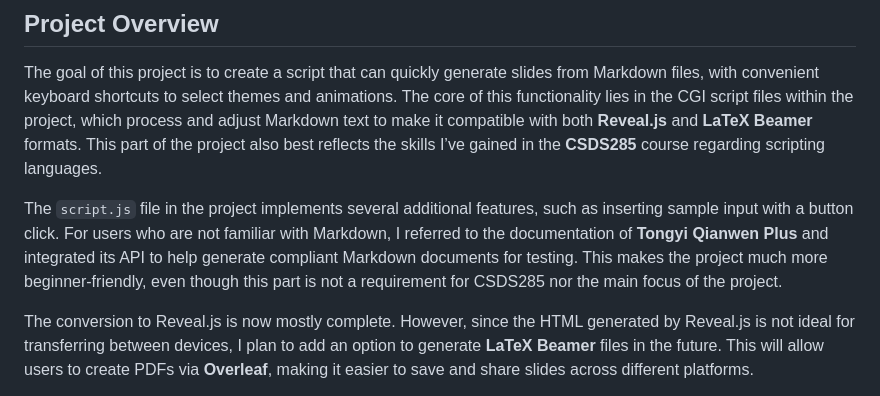
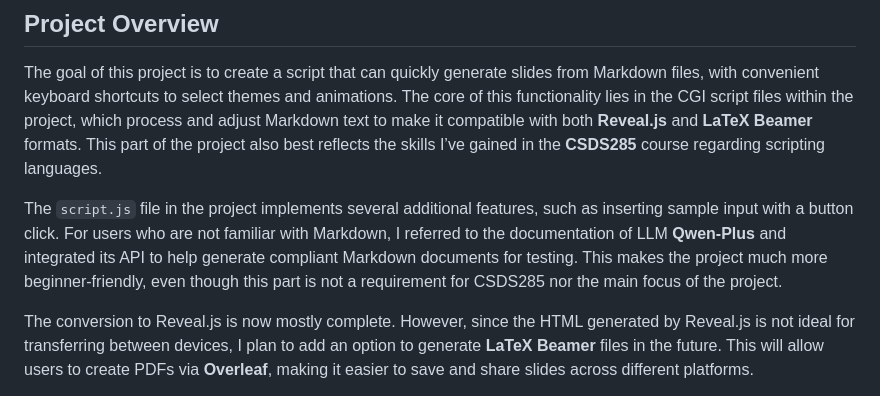
Before and after one commit to Jrx2003/md2slides, a Markdown page: README.md, the part around the change. Rendered like a GitHub page.

```diff
--- a/README.md
+++ b/README.md
@@ -6,7 +6,7 @@ The `md2slides` project is a tool designed to convert Markdown content into HTML
 
 The goal of this project is to create a script that can quickly generate slides from Markdown files, with convenient keyboard shortcuts to select themes and animations. The core of this functionality lies in the CGI script files within the project, which process and adjust Markdown text to make it compatible with both **Reveal.js** and **LaTeX Beamer** formats. This part of the project also best reflects the skills I’ve gained in the **CSDS285** course regarding scripting languages.
 
-The `script.js` file in the project implements several additional features, such as inserting sample input with a button click. For users who are not familiar with Markdown, I referred to the documentation of **Tongyi Qianwen Plus** and integrated its API to help generate compliant Markdown documents for testing. This makes the project much more beginner-friendly, even though this part is not a requirement for CSDS285 nor the main focus of the project.
+The `script.js` file in the project implements several additional features, such as inserting sample input with a button click. For users who are not familiar with Markdown, I referred to the documentation of LLM **Qwen-Plus** and integrated its API to help generate compliant Markdown documents for testing. This makes the project much more beginner-friendly, even though this part is not a requirement for CSDS285 nor the main focus of the project.
 
 The conversion to Reveal.js is now mostly complete. However, since the HTML generated by Reveal.js is not ideal for transferring between devices, I plan to add an option to generate **LaTeX Beamer** files in the future. This will allow users to create PDFs via **Overleaf**, making it easier to save and share slides across different platforms.
 
```
